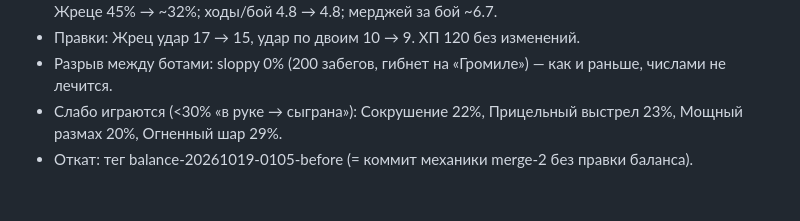
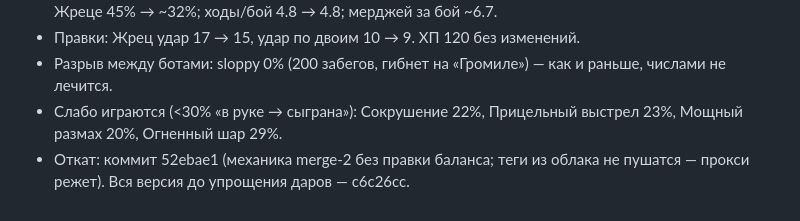
Before and after one commit to eclipse130300/backpack-proto, a Markdown page: tools/balance-log.md, the part around the change. Drawn GitHub-style.

Commit message:
Журнал баланса: точка отката — коммит (теги не пушатся)
Co-Authored-By: Claude Opus 5.5 <noreply@anthropic.com>
Claude-Session: https://claude.ai/code/session_018XBTZpibSUTwt7sGA8hnnR

```diff
--- a/tools/balance-log.md
+++ b/tools/balance-log.md
@@ -36,4 +36,4 @@
 - Правки: Жрец удар 17 → 15, удар по двоим 10 → 9. ХП 120 без изменений.
 - Разрыв между ботами: sloppy 0% (200 забегов, гибнет на «Громиле») — как и раньше, числами не лечится.
 - Слабо играются (<30% «в руке → сыграна»): Сокрушение 22%, Прицельный выстрел 23%, Мощный размах 20%, Огненный шар 29%.
-- Откат: тег balance-20261019-0105-before (= коммит механики merge-2 без правки баланса).
+- Откат: коммит 52ebae1 (механика merge-2 без правки баланса; теги из облака не пушатся — прокси режет). Вся версия до упрощения даров — c6c26cc.
```
